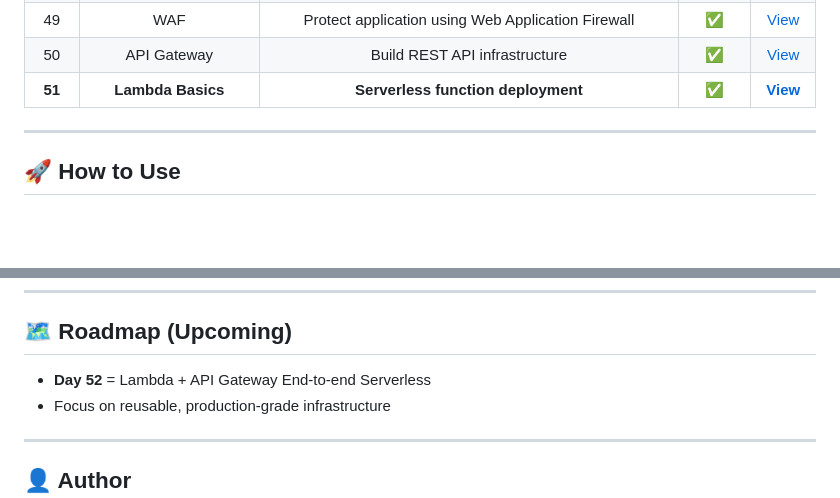
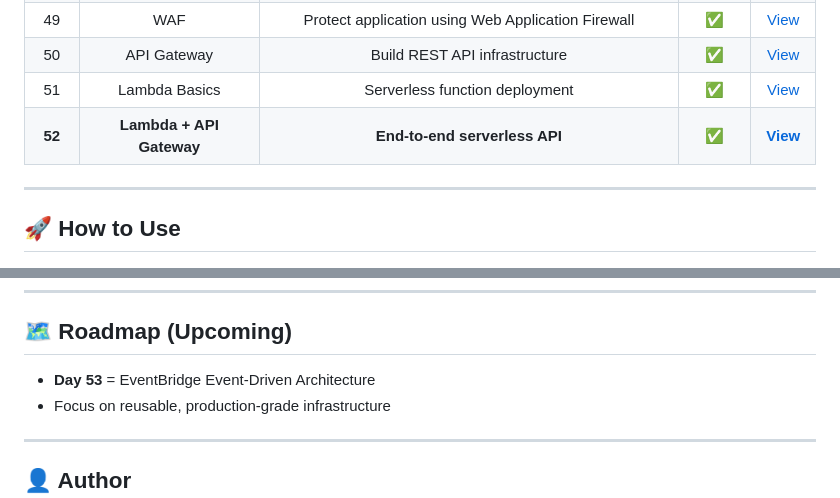
Before and after one commit to nacholiya/100-Days-AWS-Terraform-Challenge, a Markdown page: README.md, 2 parts joined by grey strips. Drawn GitHub-style; blank space fills up the shorter version.

```diff
--- a/README.md
+++ b/README.md
@@ -97,7 +97,8 @@ This challenge focuses on **consistency, depth, and real-world DevOps skills**.
 | 48 | CloudFront | CDN for S3 static website | ✅ | [View](./Day-48-cloudfront) |
 | 49 | WAF | Protect application using Web Application Firewall | ✅ | [View](./Day-49-waf) |
 | 50 | API Gateway | Build REST API infrastructure | ✅ | [View](./Day-50-api) |
-| **51** | **Lambda Basics** | **Serverless function deployment** | **✅** | **[View](./Day-51-lambda)** |
+| 51 | Lambda Basics | Serverless function deployment | ✅ | [View](./Day-51-lambda)|
+| **52** | **Lambda + API Gateway** | **End-to-end serverless API** | **✅** | **[View](./Day-52-serverless-api)** |
 ---
 
 ## 🚀 How to Use
@@ -117,7 +118,7 @@ terraform destroy
 ---
 
 ## 🗺️ Roadmap (Upcoming)
-- **Day 52** = Lambda + API Gateway End-to-end Serverless
+- **Day 53** = EventBridge Event-Driven Architecture
 - Focus on reusable, production-grade infrastructure
 
 ---
```
